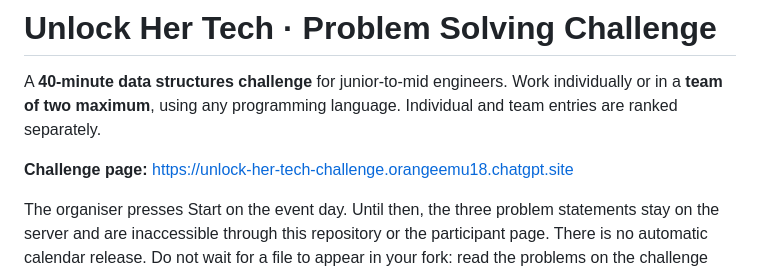
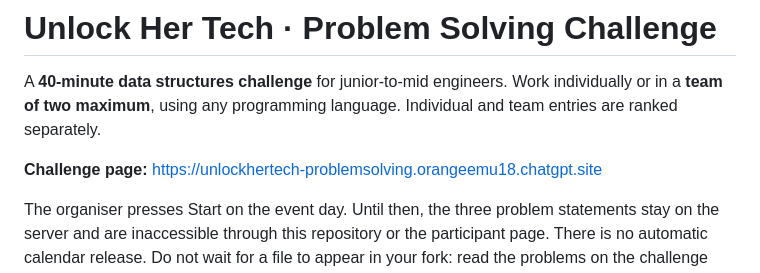
Before and after one commit to Unlock-Her-Tech/Problem-solving-challenge, a Markdown page: README.md, the part around the change. Drawn GitHub-style.

Commit message:
Update challenge website address

```diff
--- a/README.md
+++ b/README.md
@@ -2,7 +2,7 @@
 
 A **40-minute data structures challenge** for junior-to-mid engineers. Work individually or in a **team of two maximum**, using any programming language. Individual and team entries are ranked separately.
 
-**Challenge page:** https://unlock-her-tech-challenge.orangeemu18.chatgpt.site
+**Challenge page:** https://unlockhertech-problemsolving.orangeemu18.chatgpt.site
 
 The organiser presses Start on the event day. Until then, the three problem statements stay on the server and are inaccessible through this repository or the participant page. There is no automatic calendar release. Do not wait for a file to appear in your fork: read the problems on the challenge page.
 
```
